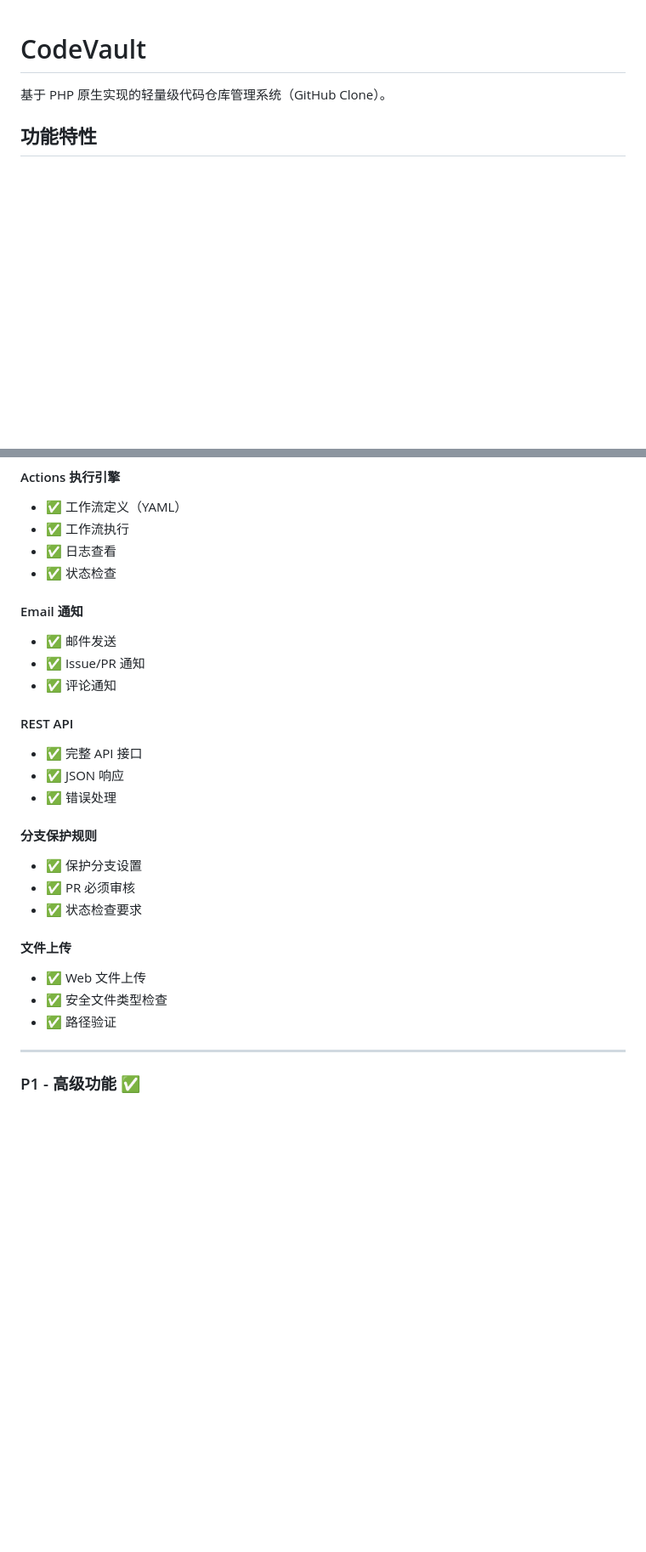
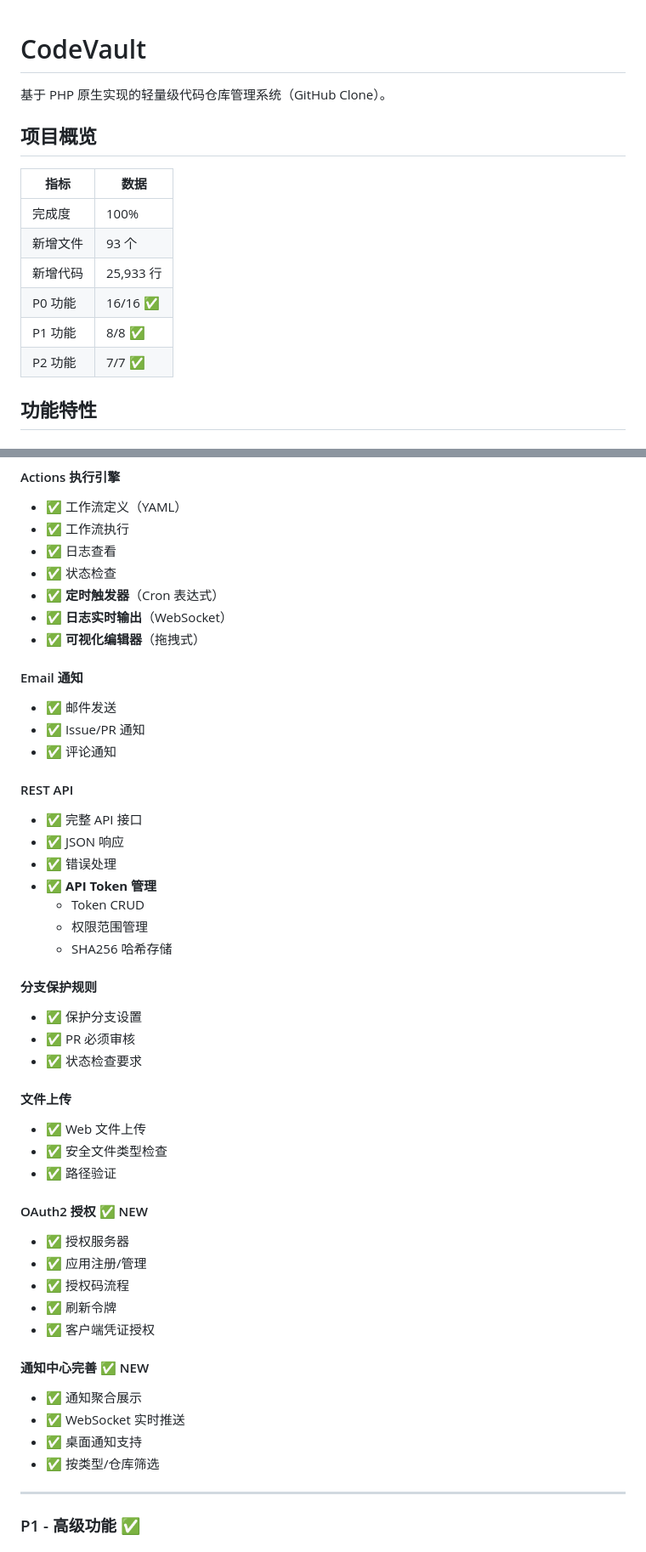
Before and after one commit to qycnet/CodeVault, a Markdown page: README.md, 2 parts joined by grey strips. Shown at 85% size. Drawn GitHub-style; blank space fills up the shorter version.

```diff
--- a/README.md
+++ b/README.md
@@ -1,6 +1,17 @@
 # CodeVault
 
 基于 PHP 原生实现的轻量级代码仓库管理系统（GitHub Clone）。
+
+## 项目概览
+
+| 指标 | 数据 |
+|------|------|
+| 完成度 | 100% |
+| 新增文件 | 93 个 |
+| 新增代码 | 25,933 行 |
+| P0 功能 | 16/16 ✅ |
+| P1 功能 | 8/8 ✅ |
+| P2 功能 | 7/7 ✅ |
 
 ## 功能特性
 
@@ -46,6 +57,9 @@
 - ✅ 工作流执行
 - ✅ 日志查看
 - ✅ 状态检查
+- ✅ **定时触发器**（Cron 表达式）
+- ✅ **日志实时输出**（WebSocket）
+- ✅ **可视化编辑器**（拖拽式）
 
 #### Email 通知
 - ✅ 邮件发送
@@ -56,6 +70,10 @@
 - ✅ 完整 API 接口
 - ✅ JSON 响应
 - ✅ 错误处理
+- ✅ **API Token 管理**
+  - Token CRUD
+  - 权限范围管理
+  - SHA256 哈希存储
 
 #### 分支保护规则
 - ✅ 保护分支设置
@@ -66,6 +84,19 @@
 - ✅ Web 文件上传
 - ✅ 安全文件类型检查
 - ✅ 路径验证
+
+#### OAuth2 授权 ✅ NEW
+- ✅ 授权服务器
+- ✅ 应用注册/管理
+- ✅ 授权码流程
+- ✅ 刷新令牌
+- ✅ 客户端凭证授权
+
+#### 通知中心完善 ✅ NEW
+- ✅ 通知聚合展示
+- ✅ WebSocket 实时推送
+- ✅ 桌面通知支持
+- ✅ 按类型/仓库筛选
 
 ---
 
```
Also changed, not shown: other parts of README.md (+59 -0 lines).
